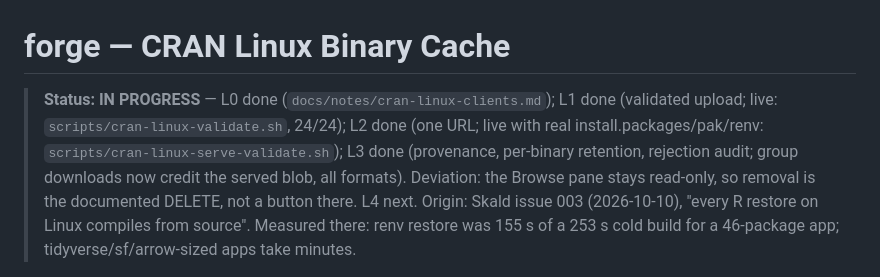
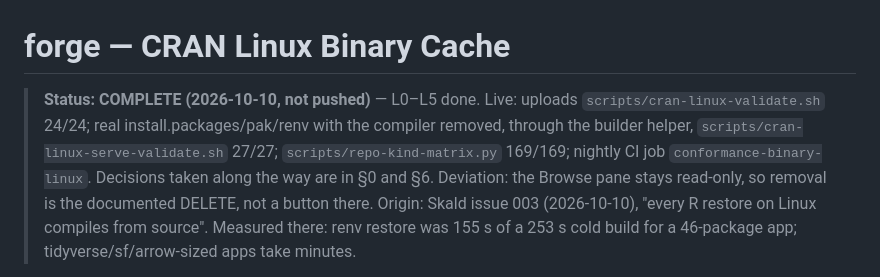
Before and after one commit to gkroken/forge, a Markdown page: WORKPLAN-CRAN-LINUX.md, the part around the change. GitHub-like rendering.

Commit message:
plan: CRAN Linux binary cache complete (L0–L5)
Co-Authored-By: Claude Opus 5.5 <noreply@anthropic.com>

```diff
--- a/WORKPLAN-CRAN-LINUX.md
+++ b/WORKPLAN-CRAN-LINUX.md
@@ -1,11 +1,12 @@
 # forge — CRAN Linux Binary Cache
 
-> **Status: IN PROGRESS** — L0 done (`docs/notes/cran-linux-clients.md`); L1 done
-> (validated upload; live: `scripts/cran-linux-validate.sh`, 24/24); L2 done (one URL;
-> live with real install.packages/pak/renv: `scripts/cran-linux-serve-validate.sh`);
-> L3 done (provenance, per-binary retention, rejection audit; group downloads now
-> credit the served blob, all formats). Deviation: the Browse pane stays read-only,
-> so removal is the documented DELETE, not a button there. L4 next. Origin: Skald issue 003 (2026-10-10), "every R
+> **Status: COMPLETE (2026-10-10, not pushed)** — L0–L5 done. Live: uploads
+> `scripts/cran-linux-validate.sh` 24/24; real install.packages/pak/renv with the
+> compiler removed, through the builder helper, `scripts/cran-linux-serve-validate.sh`
+> 27/27; `scripts/repo-kind-matrix.py` 169/169; nightly CI job
+> `conformance-binary-linux`. Decisions taken along the way are in §0 and §6.
+> Deviation: the Browse pane stays read-only, so removal is the documented
+> DELETE, not a button there. Origin: Skald issue 003 (2026-10-10), "every R
 > restore on Linux compiles from source". Measured there: renv restore was 155 s of a
 > 253 s cold build for a 46-package app; tidyverse/sf/arrow-sized apps take minutes.
 
```
